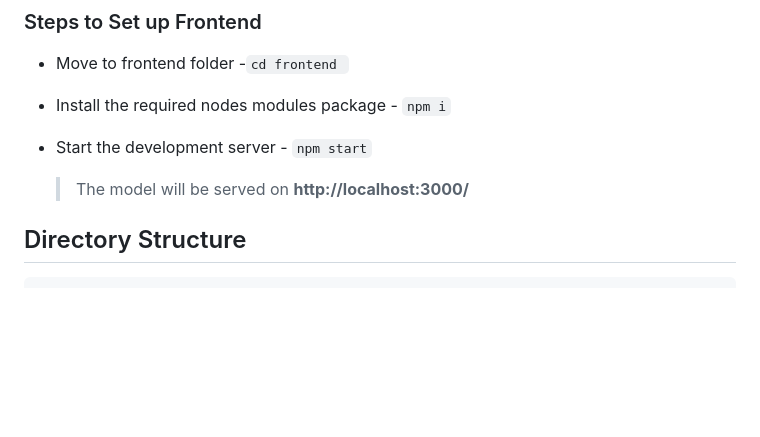
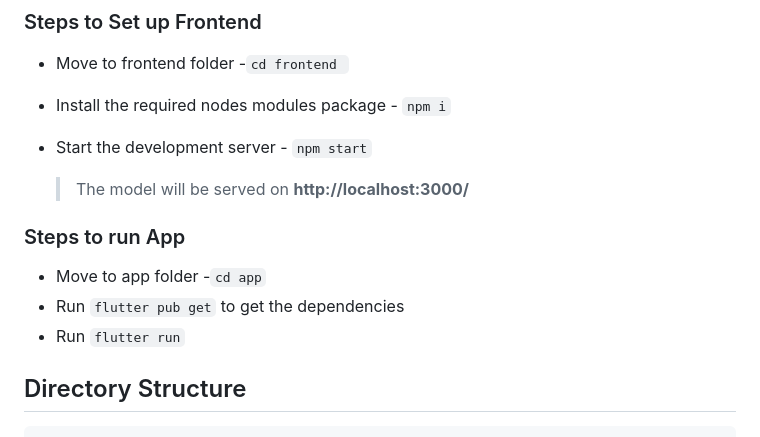
Before and after one commit to botketan/Trumio, a Markdown page: README.md, the part around the change. Drawn GitHub-style; blank space fills up the shorter version.

```diff
--- a/README.md
+++ b/README.md
@@ -81,6 +81,12 @@ Move to the clonned repository in your local environment
 * Start the development server - ` npm start `
 
   > The model will be served on **http://localhost:3000/**
+
+### Steps to run App
+* Move to app folder -`cd app`
+* Run `flutter pub get` to get the dependencies
+* Run `flutter run`
+
 
 
 ## Directory Structure
```
